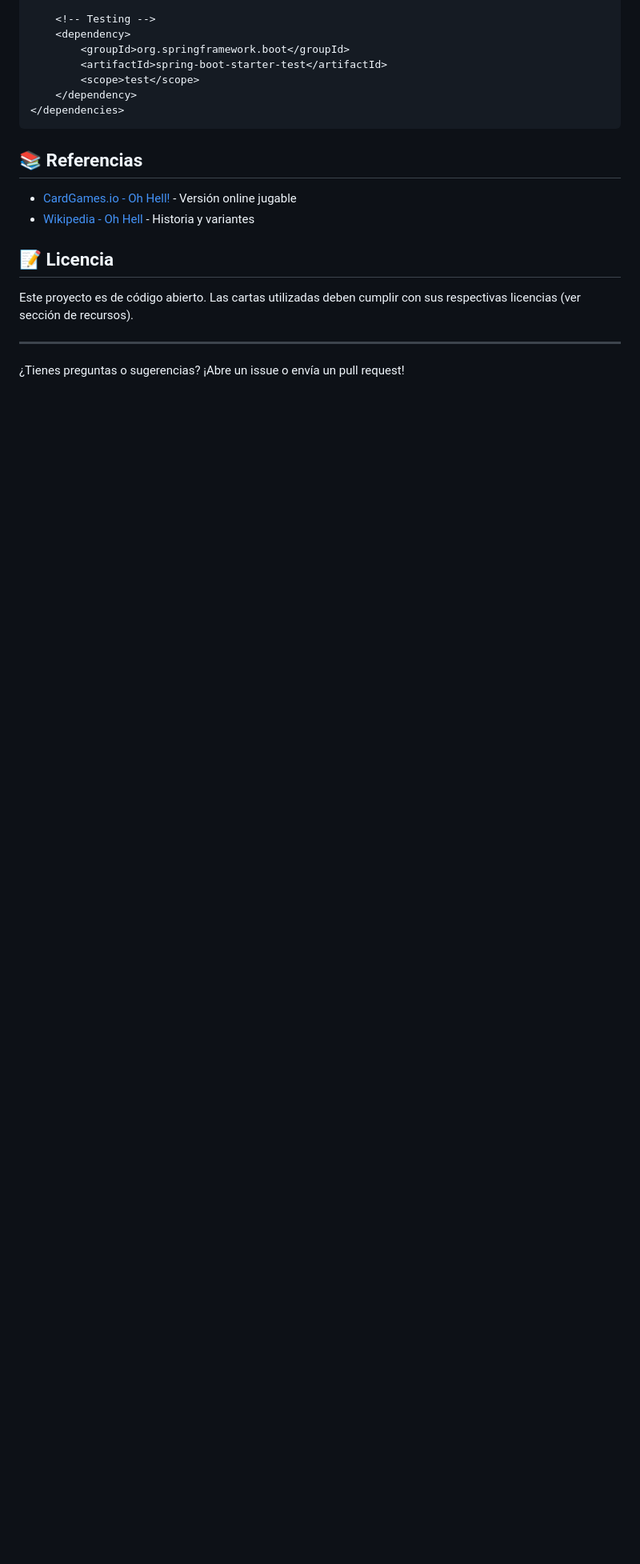
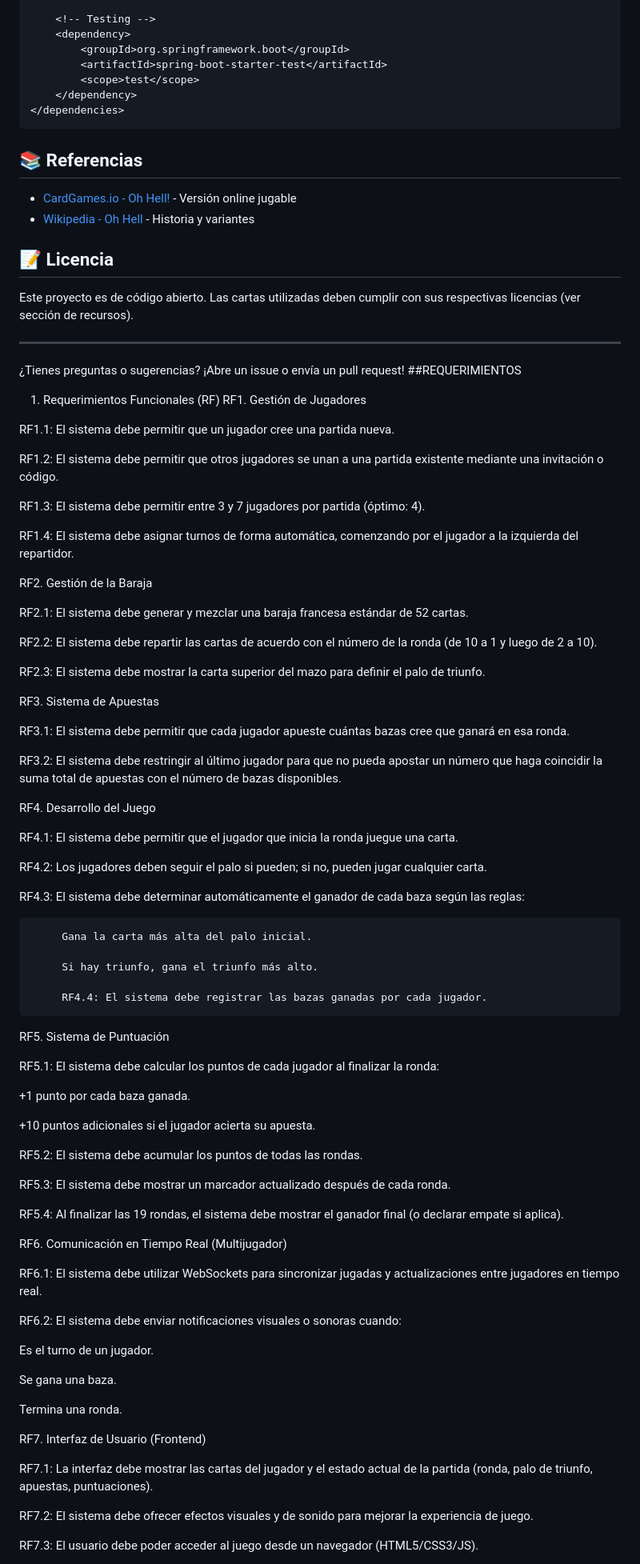
Before and after one commit to epsa-upv/juego_de_cartas, a Markdown page: README.md, the part around one of its changes. Shown at 80% size. Rendered like a GitHub page; blank space fills up the shorter version.

Commit message:
Update README.md
Agregue los requerimientos-Gabriel

```diff
--- a/README.md
+++ b/README.md
@@ -189,4 +189,77 @@ Este proyecto es de código abierto. Las cartas utilizadas deben cumplir con sus
 ---
 
 ¿Tienes preguntas o sugerencias? ¡Abre un issue o envía un pull request!
+##REQUERIMIENTOS
+1. Requerimientos Funcionales (RF)
+   RF1. Gestión de Jugadores
 
+RF1.1: El sistema debe permitir que un jugador cree una partida nueva.
+
+   RF1.2: El sistema debe permitir que otros jugadores se unan a una partida existente mediante una invitación o código.
+
+   RF1.3: El sistema debe permitir entre 3 y 7 jugadores por partida (óptimo: 4).
+
+   RF1.4: El sistema debe asignar turnos de forma automática, comenzando por el jugador a la izquierda del repartidor.
+
+RF2. Gestión de la Baraja
+
+   RF2.1: El sistema debe generar y mezclar una baraja francesa estándar de 52 cartas.
+
+   RF2.2: El sistema debe repartir las cartas de acuerdo con el número de la ronda (de 10 a 1 y luego de 2 a 10).
+
+   RF2.3: El sistema debe mostrar la carta superior del mazo para definir el palo de triunfo.
+
+RF3. Sistema de Apuestas
+
+   RF3.1: El sistema debe permitir que cada jugador apueste cuántas bazas cree que ganará en esa ronda.
+
+   RF3.2: El sistema debe restringir al último jugador para que no pueda apostar un número que haga coincidir la suma                total de apuestas con el número de bazas disponibles.
+
+RF4. Desarrollo del Juego
+
+   RF4.1: El sistema debe permitir que el jugador que inicia la ronda juegue una carta.
+
+   RF4.2: Los jugadores deben seguir el palo si pueden; si no, pueden jugar cualquier carta.
+
+   RF4.3: El sistema debe determinar automáticamente el ganador de cada baza según las reglas:
+
+         Gana la carta más alta del palo inicial.
+
+         Si hay triunfo, gana el triunfo más alto.
+
+         RF4.4: El sistema debe registrar las bazas ganadas por cada jugador.
+
+RF5. Sistema de Puntuación
+
+   RF5.1: El sistema debe calcular los puntos de cada jugador al finalizar la ronda:
+
+   +1 punto por cada baza ganada.
+
+   +10 puntos adicionales si el jugador acierta su apuesta.
+
+   RF5.2: El sistema debe acumular los puntos de todas las rondas.
+
+   RF5.3: El sistema debe mostrar un marcador actualizado después de cada ronda.
+
+   RF5.4: Al finalizar las 19 rondas, el sistema debe mostrar el ganador final (o declarar empate si aplica).
+
+RF6. Comunicación en Tiempo Real (Multijugador)
+
+   RF6.1: El sistema debe utilizar WebSockets para sincronizar jugadas y actualizaciones entre jugadores en tiempo real.
+
+   RF6.2: El sistema debe enviar notificaciones visuales o sonoras cuando:
+
+   Es el turno de un jugador.
+
+   Se gana una baza.
+
+   Termina una ronda.
+
+RF7. Interfaz de Usuario (Frontend)
+
+   RF7.1: La interfaz debe mostrar las cartas del jugador y el estado actual de la partida (ronda, palo de triunfo, apuestas, puntuaciones).
+
+   RF7.2: El sistema debe ofrecer efectos visuales y de sonido para mejorar la experiencia de juego.
+
+   RF7.3: El usuario debe poder acceder al juego desde un navegador (HTML5/CSS3/JS).
+
```
Also changed, not shown: other parts of README.md (+61 -0 lines).
